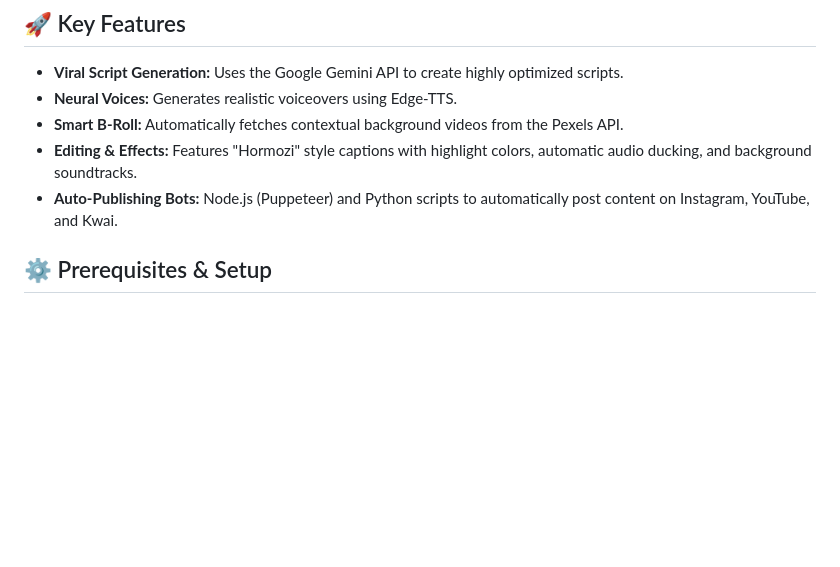
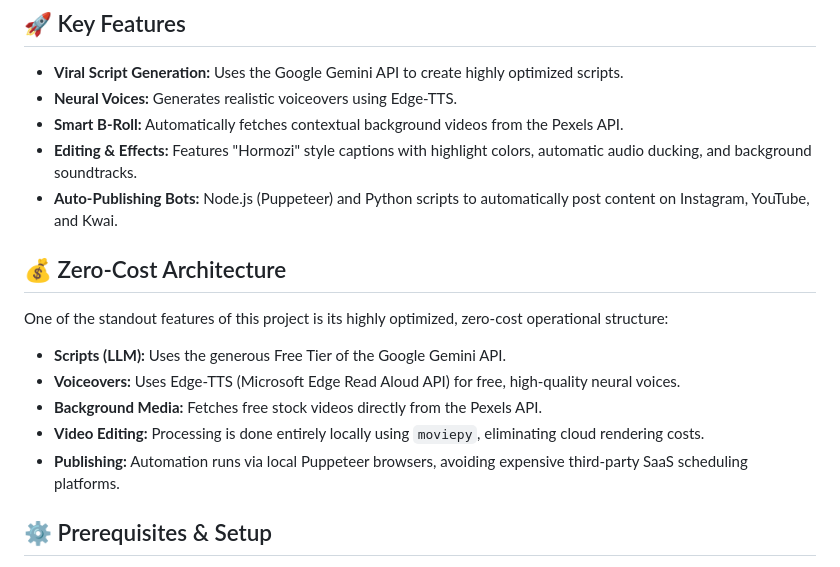
Before and after one commit to moisesz10/allsocialmidia, a Markdown page: README.md, the part around the change. Rendered like a GitHub page; blank space fills up the shorter version.

Commit message:
docs: add Zero-Cost Architecture section

```diff
--- a/README.md
+++ b/README.md
@@ -9,6 +9,15 @@ This project is an automated tool for mass creation and publishing of short-form
 - **Smart B-Roll:** Automatically fetches contextual background videos from the Pexels API.
 - **Editing & Effects:** Features "Hormozi" style captions with highlight colors, automatic audio ducking, and background soundtracks.
 - **Auto-Publishing Bots:** Node.js (Puppeteer) and Python scripts to automatically post content on Instagram, YouTube, and Kwai.
+
+## 💰 Zero-Cost Architecture
+
+One of the standout features of this project is its highly optimized, zero-cost operational structure:
+- **Scripts (LLM):** Uses the generous Free Tier of the Google Gemini API.
+- **Voiceovers:** Uses Edge-TTS (Microsoft Edge Read Aloud API) for free, high-quality neural voices.
+- **Background Media:** Fetches free stock videos directly from the Pexels API.
+- **Video Editing:** Processing is done entirely locally using `moviepy`, eliminating cloud rendering costs.
+- **Publishing:** Automation runs via local Puppeteer browsers, avoiding expensive third-party SaaS scheduling platforms.
 
 ## ⚙️ Prerequisites & Setup
 
```
